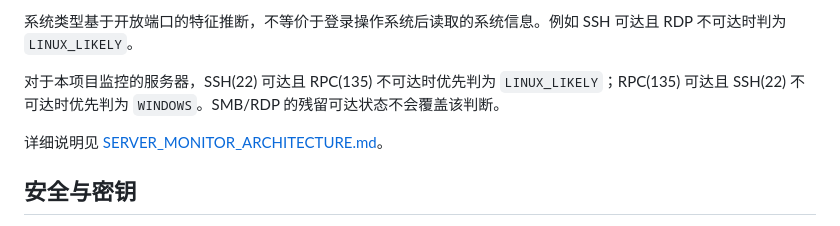
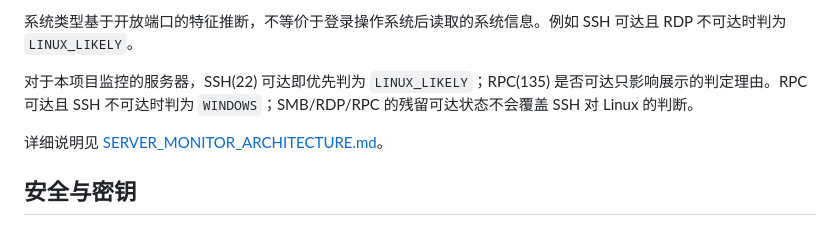
Before and after one commit to Yukkit-Lee/forcloudflare, a Markdown page: README.md, the part around the change. Drawn GitHub-style.

Commit message:
docs: prioritize SSH for Linux detection

```diff
--- a/README.md
+++ b/README.md
@@ -89,7 +89,7 @@ GitHub 与 Cloudflare Workers 已连接时，推送 `main` 分支会自动部署
 
 系统类型基于开放端口的特征推断，不等价于登录操作系统后读取的系统信息。例如 SSH 可达且 RDP 不可达时判为 `LINUX_LIKELY`。
 
-对于本项目监控的服务器，SSH(22) 可达且 RPC(135) 不可达时优先判为 `LINUX_LIKELY`；RPC(135) 可达且 SSH(22) 不可达时优先判为 `WINDOWS`。SMB/RDP 的残留可达状态不会覆盖该判断。
+对于本项目监控的服务器，SSH(22) 可达即优先判为 `LINUX_LIKELY`；RPC(135) 是否可达只影响展示的判定理由。RPC 可达且 SSH 不可达时判为 `WINDOWS`；SMB/RDP/RPC 的残留可达状态不会覆盖 SSH 对 Linux 的判断。
 
 详细说明见 [SERVER_MONITOR_ARCHITECTURE.md](SERVER_MONITOR_ARCHITECTURE.md)。
 
```
Also changed, not shown: SERVER_MONITOR_ARCHITECTURE.md (+3 -3 lines).
